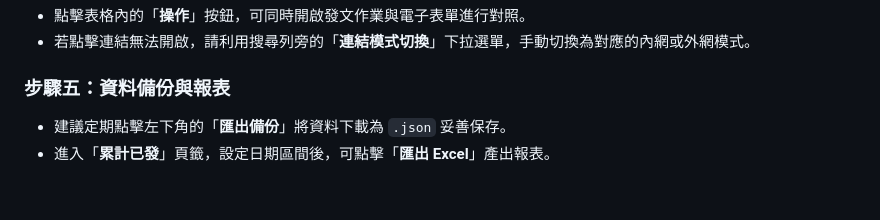
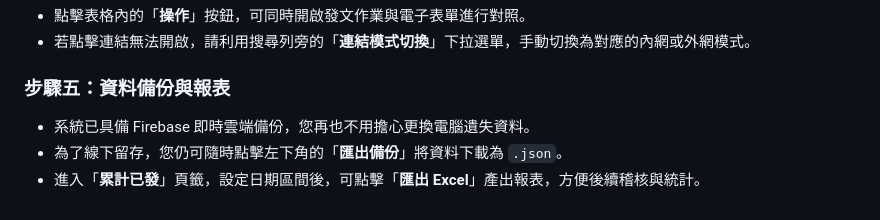
Before and after one commit to ben861031/03, a Markdown page: README.md, the part around one of its changes. Drawn GitHub-style.

```diff
--- a/README.md
+++ b/README.md
@@ -64,5 +59,6 @@
 - 若點擊連結無法開啟，請利用搜尋列旁的「**連結模式切換**」下拉選單，手動切換為對應的內網或外網模式。
 
 ### 步驟五：資料備份與報表
-- 建議定期點擊左下角的「**匯出備份**」將資料下載為 `.json` 妥善保存。
-- 進入「**累計已發**」頁籤，設定日期區間後，可點擊「**匯出 Excel**」產出報表。
+- 系統已具備 Firebase 即時雲端備份，您再也不用擔心更換電腦遺失資料。
+- 為了線下留存，您仍可隨時點擊左下角的「**匯出備份**」將資料下載為 `.json`。
+- 進入「**累計已發**」頁籤，設定日期區間後，可點擊「**匯出 Excel**」產出報表，方便後續稽核與統計。
```
Also changed, not shown: other parts of README.md (+26 -31 lines).
